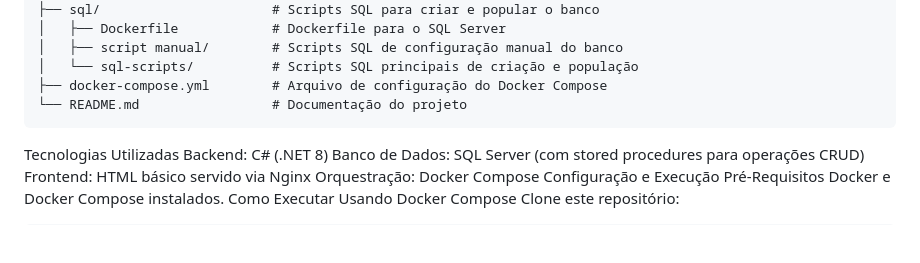
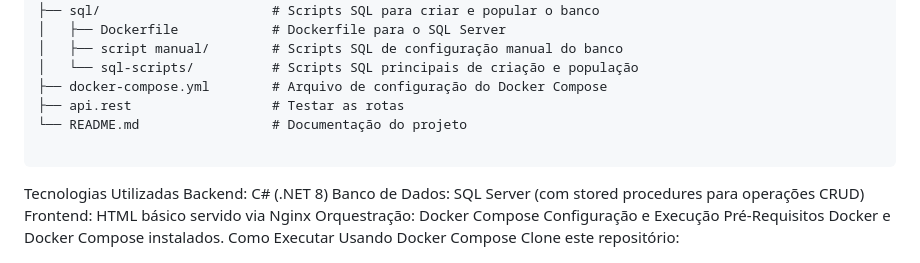
Before and after one commit to erascardsilva/projeto-BR-IT, a Markdown page: README.md, the part around the change. GitHub-like rendering; blank space fills up the shorter version.

````diff
--- a/README.md
+++ b/README.md
@@ -19,7 +19,9 @@ projeto-BR-IT/
 │   ├── script manual/        # Scripts SQL de configuração manual do banco
 │   └── sql-scripts/          # Scripts SQL principais de criação e população
 ├── docker-compose.yml        # Arquivo de configuração do Docker Compose
+├── api.rest                  # Testar as rotas
 └── README.md                 # Documentação do projeto
+
 ```
 
 Tecnologias Utilizadas
````
